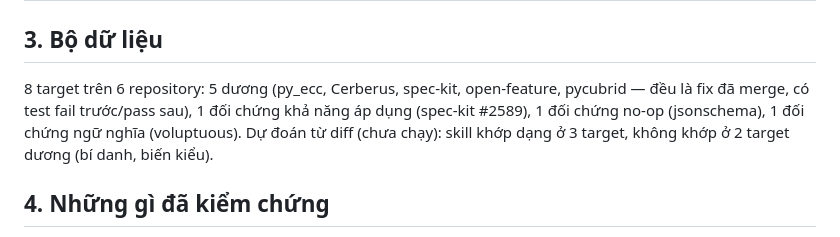
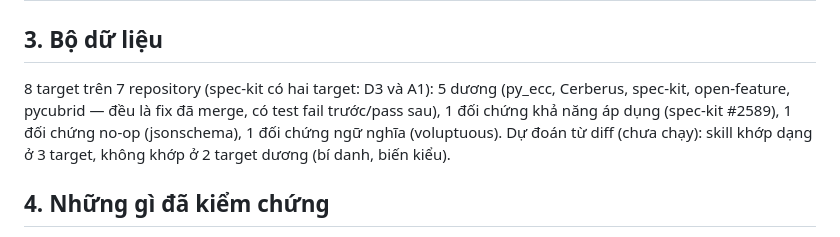
Before and after one commit to dinhthithuthuyduphong-bot/-gatekeeper-p6, a Markdown page: study_d/REVIEW_BRIEF_28-10.md, the part around the change. Drawn GitHub-style.

```diff
--- a/study_d/REVIEW_BRIEF_28-10.md
+++ b/study_d/REVIEW_BRIEF_28-10.md
@@ -21,7 +21,7 @@ Một skill sửa lỗi học từ một nguồn (bool lọt qua kiểm tra `isi
 
 ## 3. Bộ dữ liệu
 
-8 target trên 6 repository: 5 dương (py_ecc, Cerberus, spec-kit, open-feature, pycubrid — đều là fix đã merge, có test fail trước/pass sau), 1 đối chứng khả năng áp dụng (spec-kit #2589), 1 đối chứng no-op (jsonschema), 1 đối chứng ngữ nghĩa (voluptuous). Dự đoán từ diff (chưa chạy): skill khớp dạng ở 3 target, không khớp ở 2 target dương (bí danh, biến kiểu).
+8 target trên 7 repository (spec-kit có hai target: D3 và A1): 5 dương (py_ecc, Cerberus, spec-kit, open-feature, pycubrid — đều là fix đã merge, có test fail trước/pass sau), 1 đối chứng khả năng áp dụng (spec-kit #2589), 1 đối chứng no-op (jsonschema), 1 đối chứng ngữ nghĩa (voluptuous). Dự đoán từ diff (chưa chạy): skill khớp dạng ở 3 target, không khớp ở 2 target dương (bí danh, biến kiểu).
 
 ## 4. Những gì đã kiểm chứng
 
```
Also changed, not shown: study_d/STUDY_D_PROTOCOL_DRAFT.md (+3 -1 lines).
